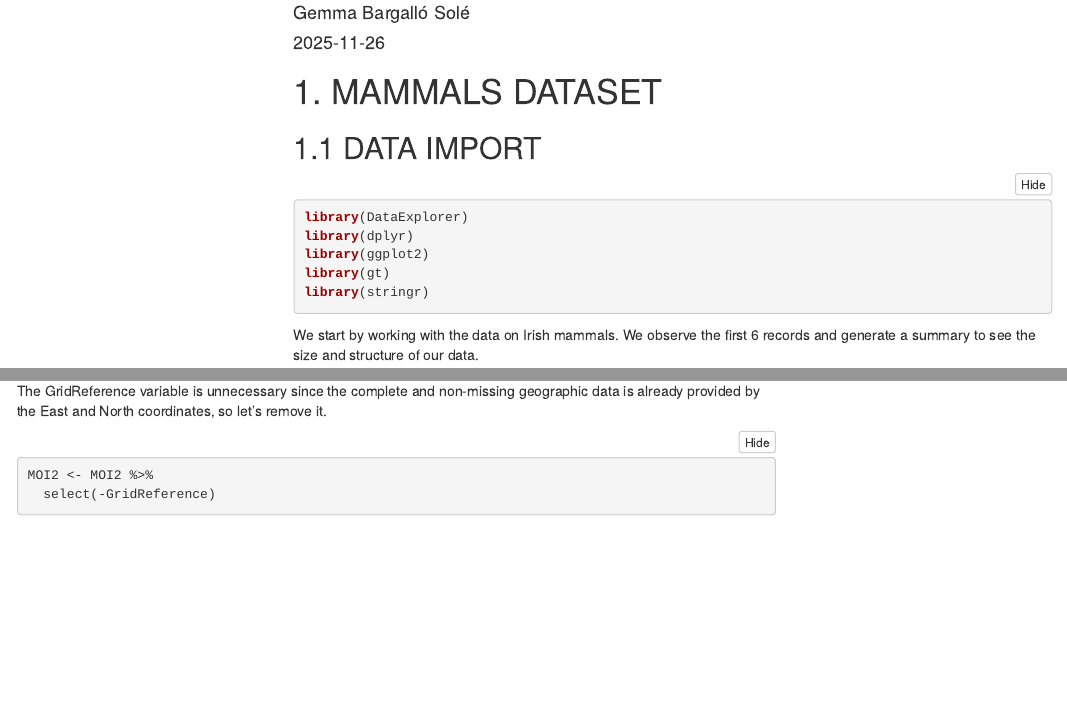
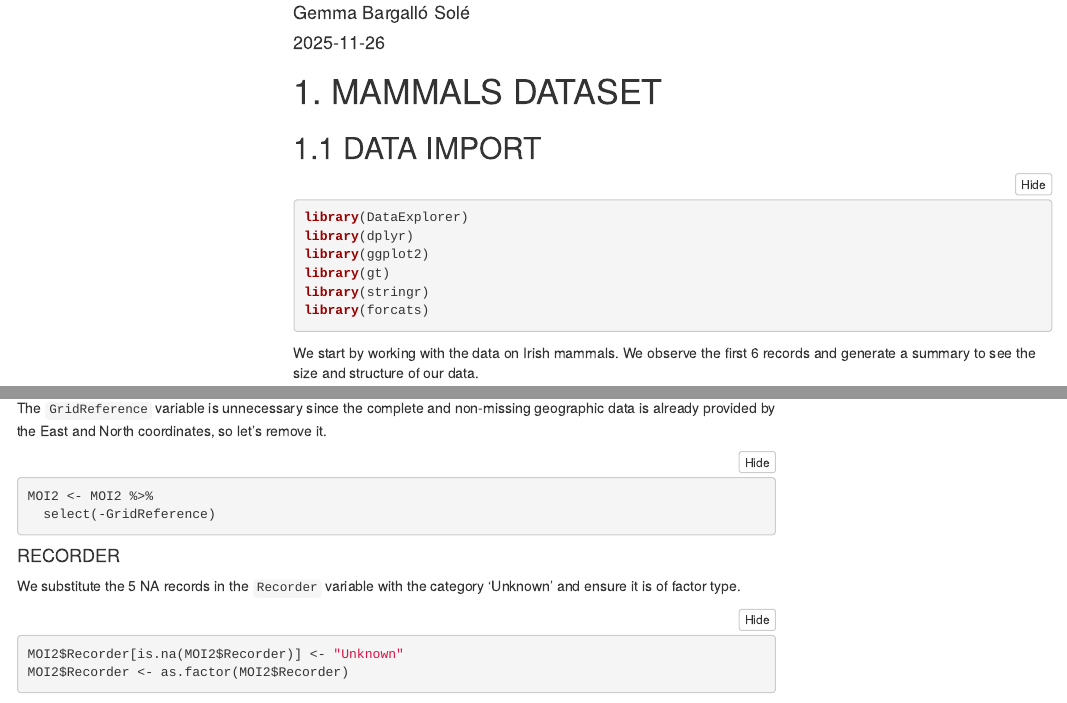
Before and after one commit to GemmBS/PR-1-2-VD, an R Markdown document (pr1.Rmd): the page in a window 1100 px wide, from 70 px down, and a second part further down, joined at a grey line. Rendered offline with R 4.5, knitr and Pandoc, with nearby package versions; folded parts are opened; some code elsewhere in the file could not run offline; menus at the side of the page are left out.

Commit message:
Recorder NAs

````diff
--- a/pr1.Rmd
+++ b/pr1.Rmd
@@ -22,6 +22,7 @@ library(dplyr)
 library(ggplot2)
 library(gt)
 library(stringr)
+library(forcats)
 ```
 
 We start by working with the data on Irish mammals. We observe the first 6 records and generate a summary to see the size and structure of our data.
@@ -196,9 +197,19 @@ sum(is.na(MOI2$Date))
 
 #### GRID REFERENCE
 
-The GridReference variable is unnecessary since the complete and non-missing geographic data is already provided by the East and North coordinates, so let's remove it.
+The `GridReference` variable is unnecessary since the complete and non-missing geographic data is already provided by the East and North coordinates, so let's remove it.
 
 ```{r}
 MOI2 <- MOI2 %>%
   select(-GridReference)
 ```
+
+
+#### RECORDER
+
+We substitute the 5 NA records in the `Recorder` variable with the category 'Unknown' and ensure it is of factor type.
+
+```{r}
+MOI2$Recorder[is.na(MOI2$Recorder)] <- "Unknown"
+MOI2$Recorder <- as.factor(MOI2$Recorder)
+```
````
